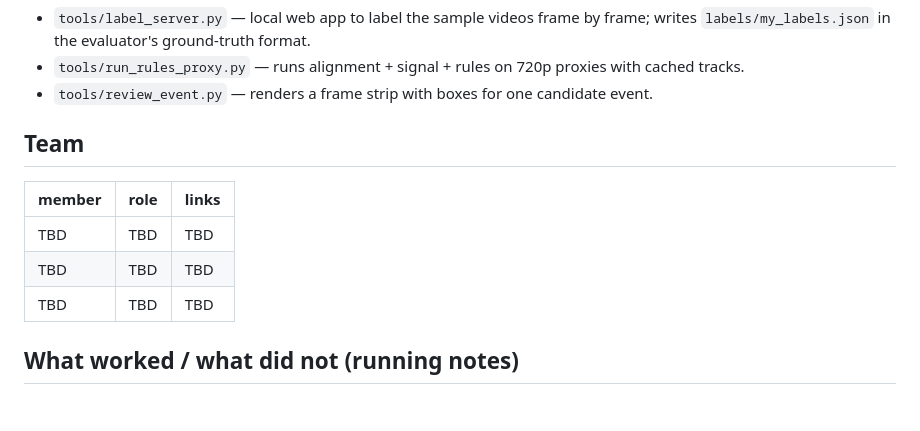
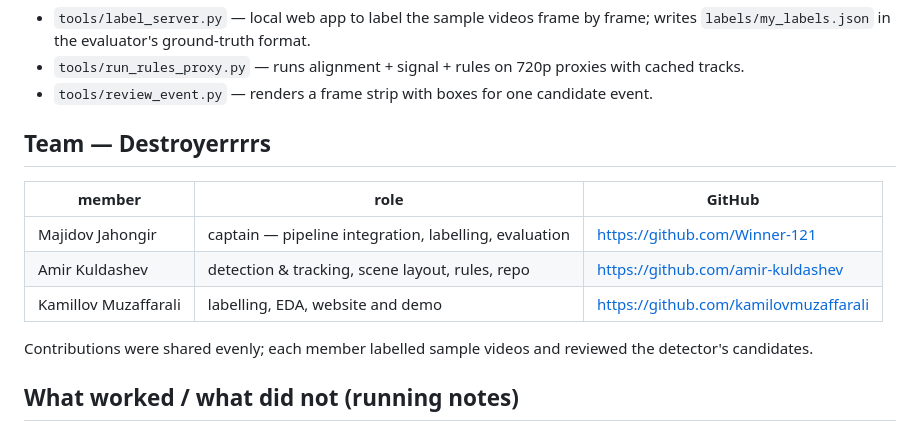
Before and after one commit to Winner-121/Destroyerrrrs, a Markdown page: README.md, the part around the change. GitHub-like rendering; blank space fills up the shorter version.

Commit message:
README: team

```diff
--- a/README.md
+++ b/README.md
@@ -135,13 +135,16 @@ notebooks/               EDA (to come)
 * `tools/run_rules_proxy.py` — runs alignment + signal + rules on 720p proxies with cached tracks.
 * `tools/review_event.py` — renders a frame strip with boxes for one candidate event.
 
-## Team
+## Team — Destroyerrrrs
 
-| member | role | links |
+| member | role | GitHub |
 |---|---|---|
-| TBD | TBD | TBD |
-| TBD | TBD | TBD |
-| TBD | TBD | TBD |
+| Majidov Jahongir | captain — pipeline integration, labelling, evaluation | https://github.com/Winner-121 |
+| Amir Kuldashev | detection & tracking, scene layout, rules, repo | https://github.com/amir-kuldashev |
+| Kamillov Muzaffarali | labelling, EDA, website and demo | https://github.com/kamilovmuzaffarali |
+
+Contributions were shared evenly; each member labelled sample videos and reviewed the
+detector's candidates.
 
 ## What worked / what did not (running notes)
 
```
